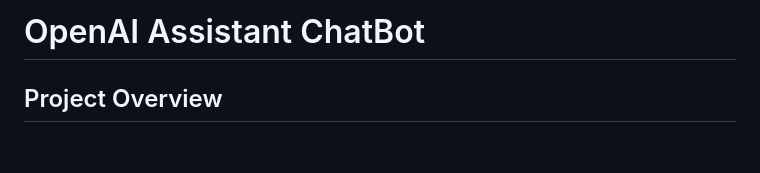
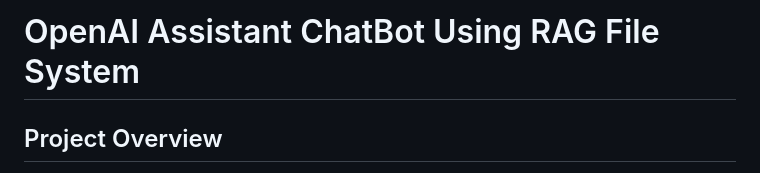
Before and after one commit to jtwirly/OpenAIAssistantChatBot, a Markdown page: README.md, the part around the change. Rendered like a GitHub page; blank space fills up the shorter version.

```diff
--- a/README.md
+++ b/README.md
@@ -1,4 +1,4 @@
-# OpenAI Assistant ChatBot
+# OpenAI Assistant ChatBot Using RAG File System
 
 ## Project Overview
 This project is an interactive chatbot application that utilizes the OpenAI API to provide users with answers to questions about specific products. The application is built using an Express web server that serves a web page, allowing users to interact with the chatbot and view the responses.
```
